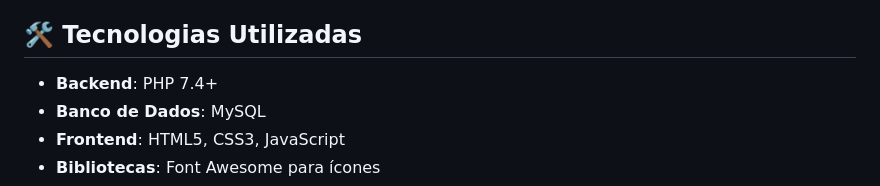
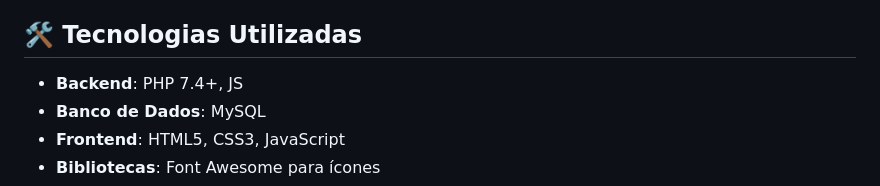
Before and after one commit to Joaov-Silva/MeCalendar, a Markdown page: README.md, the part around the change. GitHub-like rendering.

```diff
--- a/README.md
+++ b/README.md
@@ -13,7 +13,7 @@ Um sistema completo de agendamento desenvolvido em PHP com banco de dados MySQL,
 
 ## 🛠️ Tecnologias Utilizadas
 
-- **Backend**: PHP 7.4+
+- **Backend**: PHP 7.4+, JS
 - **Banco de Dados**: MySQL
 - **Frontend**: HTML5, CSS3, JavaScript
 - **Bibliotecas**: Font Awesome para ícones
```
